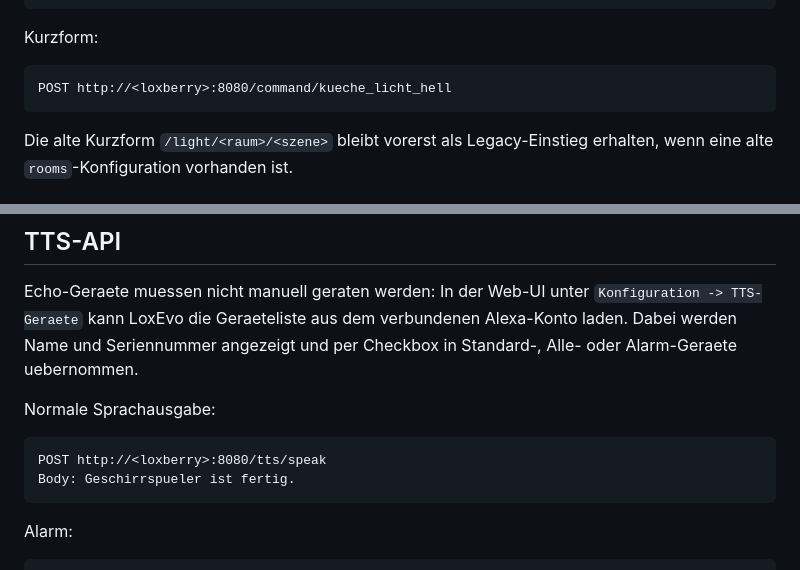
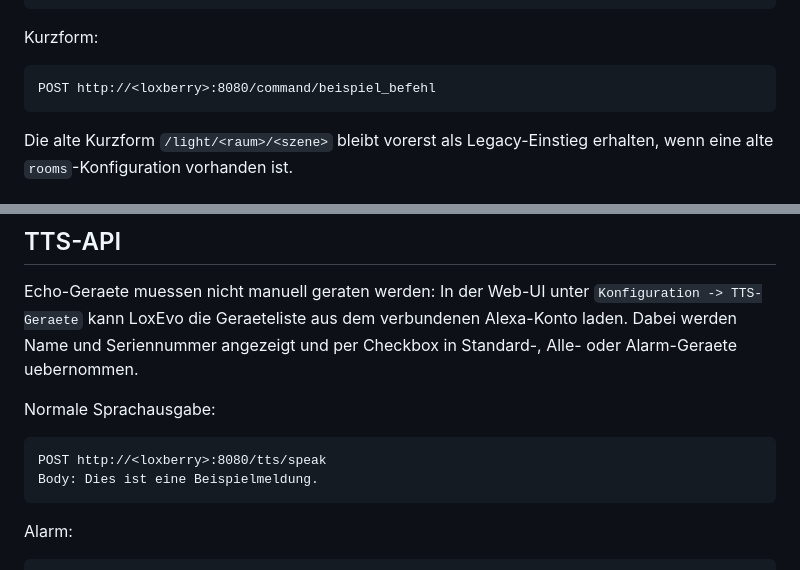
Before and after one commit to herdan75/loxevo, a Markdown page: README.md, 2 parts joined by grey strips. Drawn GitHub-style.

````diff
--- a/README.md
+++ b/README.md
@@ -135,7 +135,7 @@ Content-Type: application/json
 Kurzform:
 
 ```text
-POST http://<loxberry>:8080/command/kueche_licht_hell
+POST http://<loxberry>:8080/command/beispiel_befehl
 ```
 
 Die alte Kurzform `/light/<raum>/<szene>` bleibt vorerst als Legacy-Einstieg erhalten, wenn eine alte `rooms`-Konfiguration vorhanden ist.
@@ -173,7 +173,7 @@ Normale Sprachausgabe:
 
 ```text
 POST http://<loxberry>:8080/tts/speak
-Body: Geschirrspueler ist fertig.
+Body: Dies ist eine Beispielmeldung.
 ```
 
 Alarm:
````
Also changed, not shown: other parts of README.md (+14 -14 lines).
